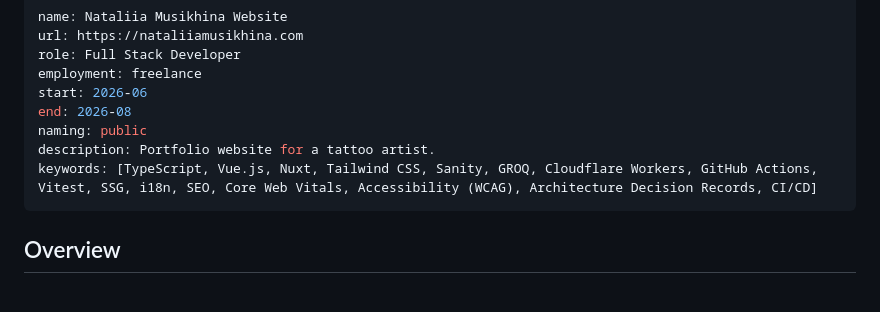
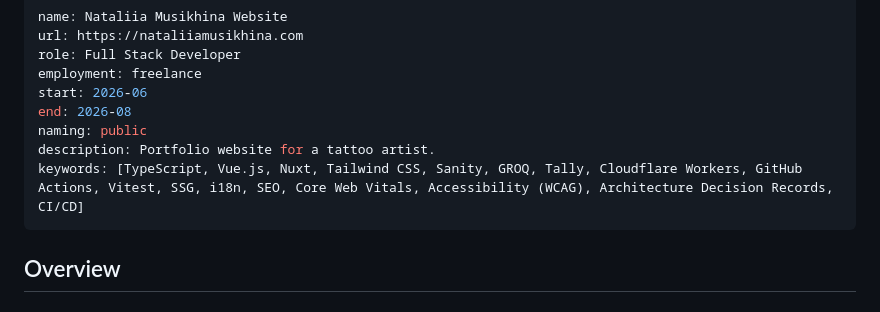
Before and after one commit to konfrontend/konfrontend.github.io, a Markdown page: profile/projects/nataliiamusikhina.md, the part around the change. Rendered like a GitHub page.

```diff
--- a/profile/projects/nataliiamusikhina.md
+++ b/profile/projects/nataliiamusikhina.md
@@ -7,7 +7,7 @@ start: 2026-06
 end: 2026-08
 naming: public
 description: Portfolio website for a tattoo artist.
-keywords: [TypeScript, Vue.js, Nuxt, Tailwind CSS, Sanity, GROQ, Cloudflare Workers, GitHub Actions, Vitest, SSG, i18n, SEO, Core Web Vitals, Accessibility (WCAG), Architecture Decision Records, CI/CD]
+keywords: [TypeScript, Vue.js, Nuxt, Tailwind CSS, Sanity, GROQ, Tally, Cloudflare Workers, GitHub Actions, Vitest, SSG, i18n, SEO, Core Web Vitals, Accessibility (WCAG), Architecture Decision Records, CI/CD]
 ---
 ## Overview
 
```
Also changed, not shown: profile/skills.md (+2 -1 lines).
